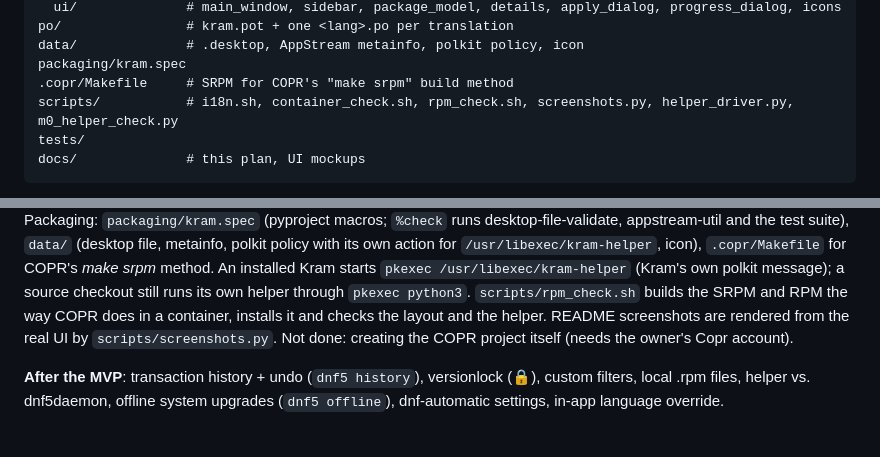
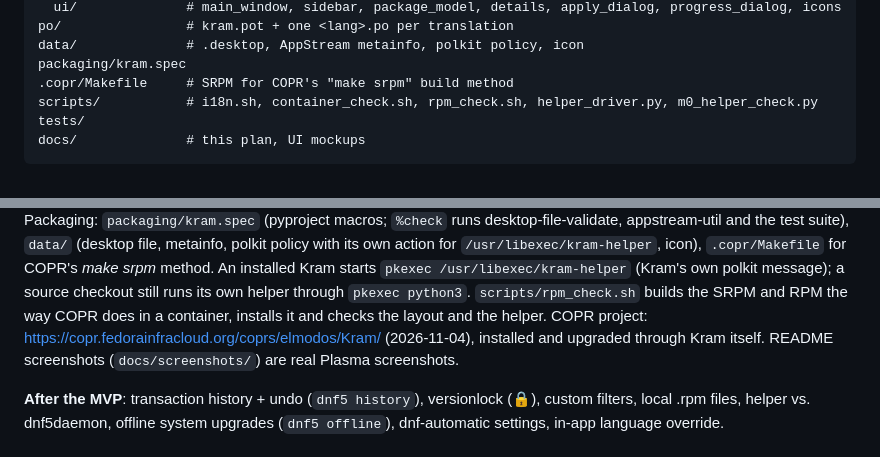
Before and after one commit to elmodos/kram, a Markdown page: docs/PLAN.md, 2 parts joined by grey strips. GitHub-like rendering.

````diff
--- a/docs/PLAN.md
+++ b/docs/PLAN.md
@@ -96,7 +96,7 @@ po/                # kram.pot + one <lang>.po per translation
 data/              # .desktop, AppStream metainfo, polkit policy, icon
 packaging/kram.spec
 .copr/Makefile     # SRPM for COPR's "make srpm" build method
-scripts/           # i18n.sh, container_check.sh, rpm_check.sh, screenshots.py, helper_driver.py, m0_helper_check.py
+scripts/           # i18n.sh, container_check.sh, rpm_check.sh, helper_driver.py, m0_helper_check.py
 tests/
 docs/              # this plan, UI mockups
 ```
@@ -292,8 +292,8 @@ polkit policy with its own action for `/usr/libexec/kram-helper`, icon), `.copr/
 *make srpm* method. An installed Kram starts `pkexec /usr/libexec/kram-helper` (Kram's own polkit message);
 a source checkout still runs its own helper through `pkexec python3`. `scripts/rpm_check.sh` builds the
 SRPM and RPM the way COPR does in a container, installs it and checks the layout and the helper.
-README screenshots are rendered from the real UI by `scripts/screenshots.py`.
-Not done: creating the COPR project itself (needs the owner's Copr account).
+COPR project: https://copr.fedorainfracloud.org/coprs/elmodos/Kram/ (2026-11-04), installed and upgraded
+through Kram itself. README screenshots (`docs/screenshots/`) are real Plasma screenshots.
 
 **After the MVP**: transaction history + undo (`dnf5 history`), versionlock (🔒), custom filters, local
 .rpm files, helper vs. dnf5daemon, offline system upgrades (`dnf5 offline`), dnf-automatic settings,
````
Also changed, not shown: README.md (+15 -5 lines), docs/COPR.md (+6 -7 lines), docs/screenshots/apply-preview.png (added), docs/screenshots/copr.png, docs/screenshots/key-import.png (added), docs/screenshots/main.png, docs/screenshots/progress.png (added), docs/screenshots/search.png (deleted), 2 other files.
